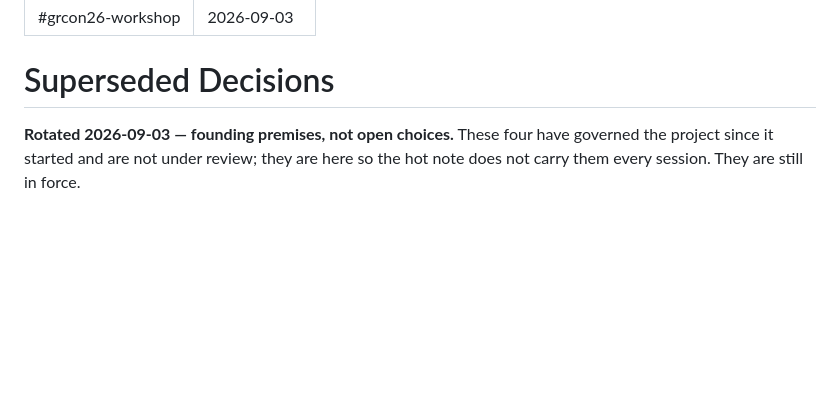
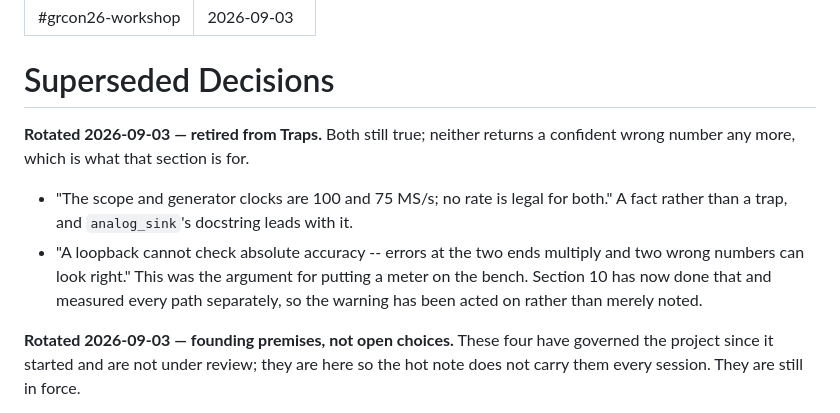
Before and after one commit to livethisdream/grcon26-workshop, a Markdown page: project/grcon26-workshop_ARCHIVE.md, the part around the change. Rendered like a GitHub page; blank space fills up the shorter version.

```diff
--- a/project/grcon26-workshop_ARCHIVE.md
+++ b/project/grcon26-workshop_ARCHIVE.md
@@ -3,6 +3,16 @@ name: "#grcon26-workshop"
 dateModified: 2026-09-03
 ---
 # Superseded Decisions
+
+**Rotated 2026-09-03 — retired from Traps.** Both still true; neither returns a
+confident wrong number any more, which is what that section is for.
+
+- "The scope and generator clocks are 100 and 75 MS/s; no rate is legal for both." A
+  fact rather than a trap, and `analog_sink`'s docstring leads with it.
+- "A loopback cannot check absolute accuracy -- errors at the two ends multiply and two
+  wrong numbers can look right." This was the argument for putting a meter on the
+  bench. Section 10 has now done that and measured every path separately, so the
+  warning has been acted on rather than merely noted.
 
 **Rotated 2026-09-03 — founding premises, not open choices.** These four have governed
 the project since it started and are not under review; they are here so the hot note
```
Also changed, not shown: project/grcon26-workshop_PROJECT.md (+4 -8 lines).
